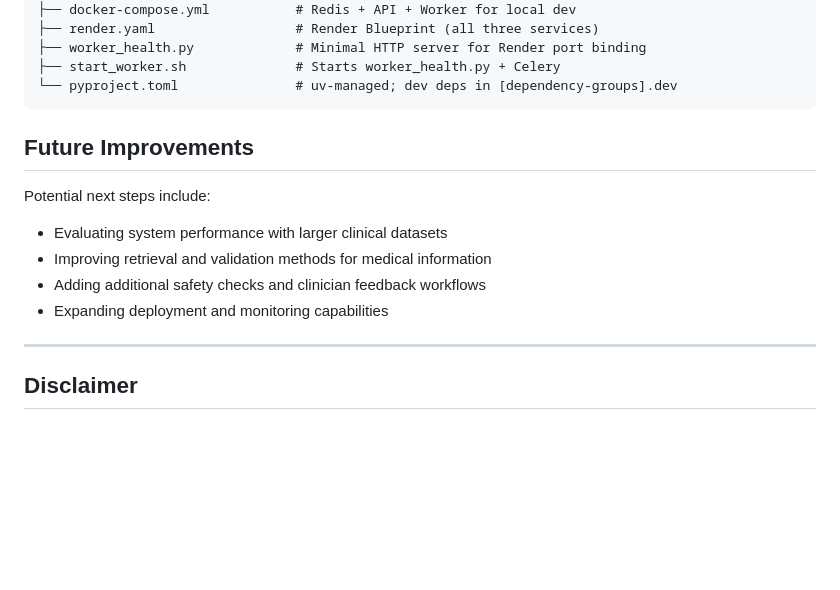
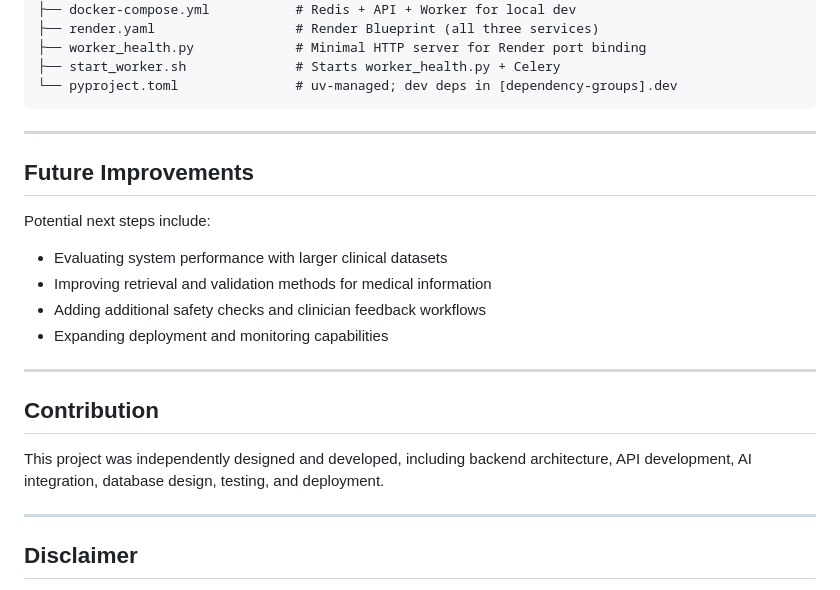
Before and after one commit to KR-0000/Clinical-Decision-Support-System-Prototype, a Markdown page: README.md, the part around the change. Drawn GitHub-style; blank space fills up the shorter version.

Commit message:
Update README with contribution and disclaimer sections
Added a contribution section and clarified the disclaimer.

````diff
--- a/README.md
+++ b/README.md
@@ -252,6 +252,7 @@ clinical-decision-support-system-prototype/
 ├── start_worker.sh              # Starts worker_health.py + Celery
 └── pyproject.toml               # uv-managed; dev deps in [dependency-groups].dev
 ```
+---
 
 ## Future Improvements
 
@@ -263,6 +264,12 @@ Potential next steps include:
 
 ---
 
+## Contribution
+
+This project was independently designed and developed, including backend architecture, API development, AI integration, database design, testing, and deployment.
+
+---
+
 ## Disclaimer
 
 This tool is a prototype intended to assist clinical reasoning. It is not a medical device, has not undergone clinical validation, and must not be used as a substitute for professional medical judgment. Always verify AI-generated output against established clinical guidelines and your own assessment.
````
